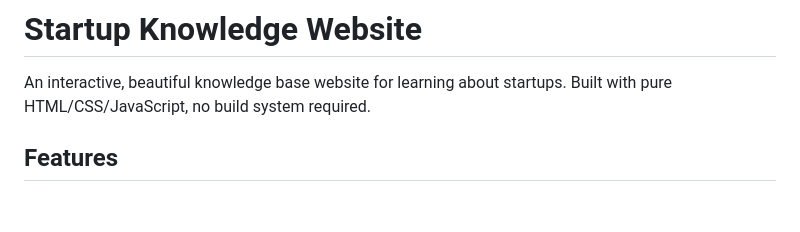
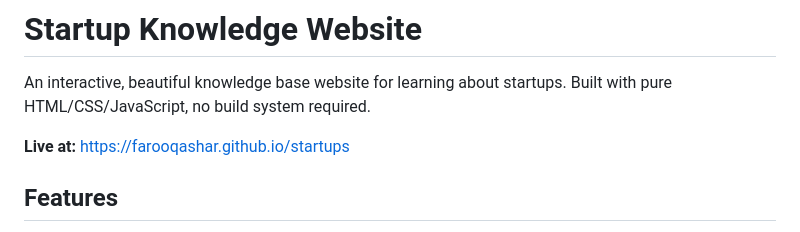
Before and after one commit to farooqashar/startups, a Markdown page: codebases/startup-knowledge-website/README.md, the part around the change. GitHub-like rendering; blank space fills up the shorter version.

Commit message:
Trigger gh-pages deployment workflow
Add website URL to README to trigger GitHub Actions deployment.

Co-Authored-By: Claude Haiku 4.5 <noreply@anthropic.com>

```diff
--- a/codebases/startup-knowledge-website/README.md
+++ b/codebases/startup-knowledge-website/README.md
@@ -1,6 +1,8 @@
 # Startup Knowledge Website
 
 An interactive, beautiful knowledge base website for learning about startups. Built with pure HTML/CSS/JavaScript, no build system required.
+
+**Live at:** https://farooqashar.github.io/startups
 
 ## Features
 
```
